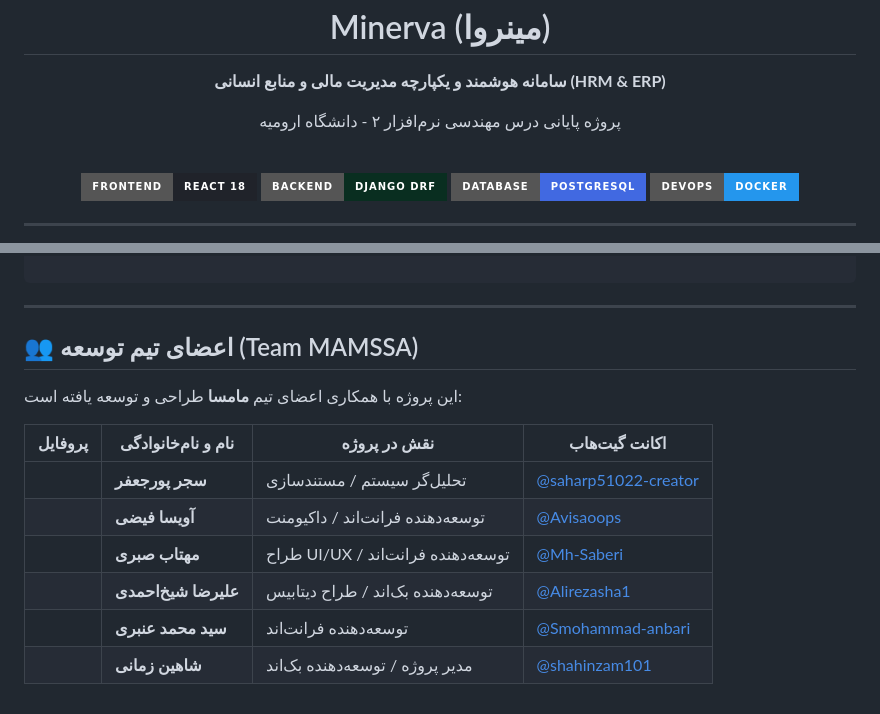
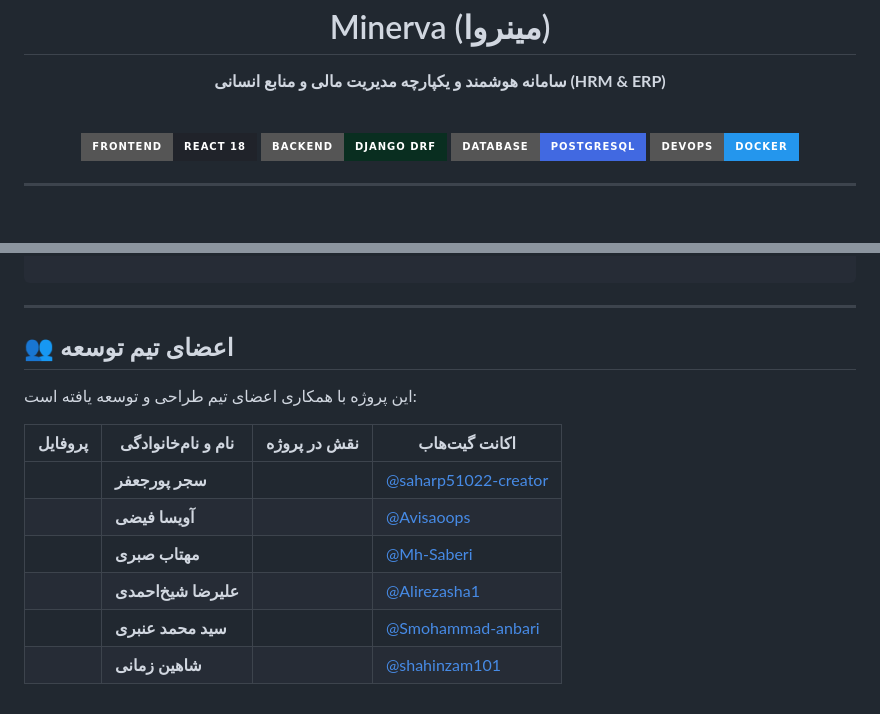
Before and after one commit to minerva-team/minerva, a Markdown page: README.md, 2 parts joined by grey strips. Drawn GitHub-style; badges without logos; blank space fills up the shorter version.

Commit message:
docs: fix readME

```diff
--- a/README.md
+++ b/README.md
@@ -4,7 +4,6 @@
 
   <h1>Minerva (مینروا)</h1>
   <p><b>سامانه هوشمند و یکپارچه مدیریت مالی و منابع انسانی (HRM & ERP)</b></p>
-  <p>پروژه پایانی درس مهندسی نرم‌افزار ۲ - دانشگاه ارومیه</p>
 
   <br />
 
@@ -45,15 +44,15 @@ minerva/
 
 
 
-## 👥 اعضای تیم توسعه (Team MAMSSA)
+## 👥 اعضای تیم توسعه
 
-این پروژه با همکاری اعضای تیم **مامسا** طراحی و توسعه یافته است:
+این پروژه با همکاری اعضای تیم  طراحی و توسعه یافته است:
 
 | پروفایل | نام و نام‌خانوادگی | نقش در پروژه | اکانت گیت‌هاب |
 | --- | --- | --- | --- |
-|  | **سجر پورجعفر** | تحلیل‌گر سیستم / مستندسازی | [@saharp51022-creator](https://github.com/saharp51022-creator) |
-|  | **آویسا فیضی** | توسعه‌دهنده فرانت‌اند / داکیومنت | [@Avisaoops](https://github.com/Avisaoops) |
-|  | **مهتاب صبری** | طراح UI/UX / توسعه‌دهنده فرانت‌اند | [@Mh-Saberi](https://github.com/Mh-Saberi) |
-|  | **علیرضا شیخ‌احمدی** | توسعه‌دهنده بک‌اند / طراح دیتابیس | [@Alirezasha1](https://github.com/Alirezasha1) |
-|  | **سید محمد عنبری** | توسعه‌دهنده فرانت‌اند | [@Smohammad-anbari](https://github.com/mmd-anbari) |
-|  | **شاهین زمانی** | مدیر پروژه / توسعه‌دهنده بک‌اند | [@shahinzam101](https://github.com/shahinzam101) |
+|  | **سجر پورجعفر** |  | [@saharp51022-creator](https://github.com/saharp51022-creator) |
+|  | **آویسا فیضی** | | [@Avisaoops](https://github.com/Avisaoops) |
+|  | **مهتاب صبری** | | [@Mh-Saberi](https://github.com/Mh-Saberi) |
+|  | **علیرضا شیخ‌احمدی** || [@Alirezasha1](https://github.com/Alirezasha1) |
+|  | **سید محمد عنبری** || [@Smohammad-anbari](https://github.com/mmd-anbari) |
+|  | **شاهین زمانی** | | [@shahinzam101](https://github.com/shahinzam101) |
```
